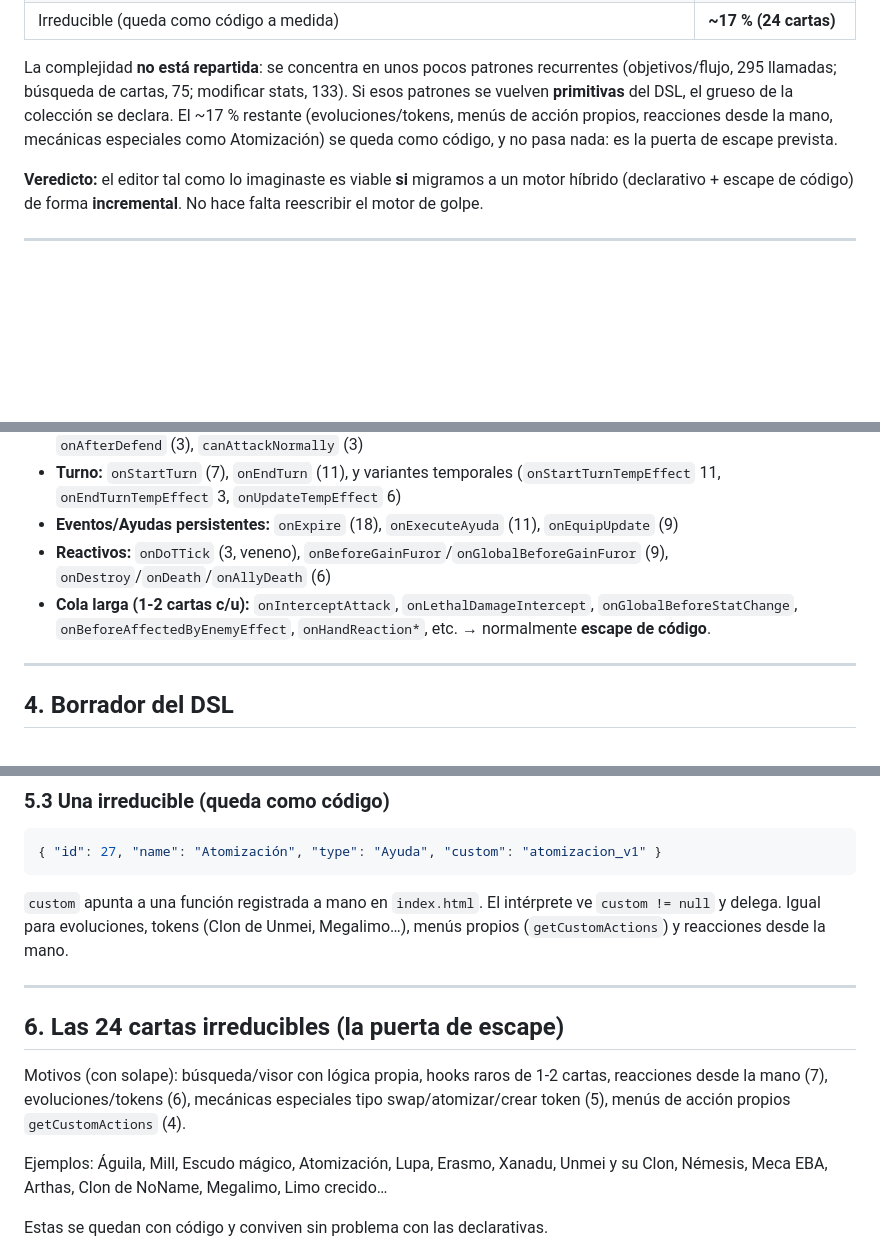
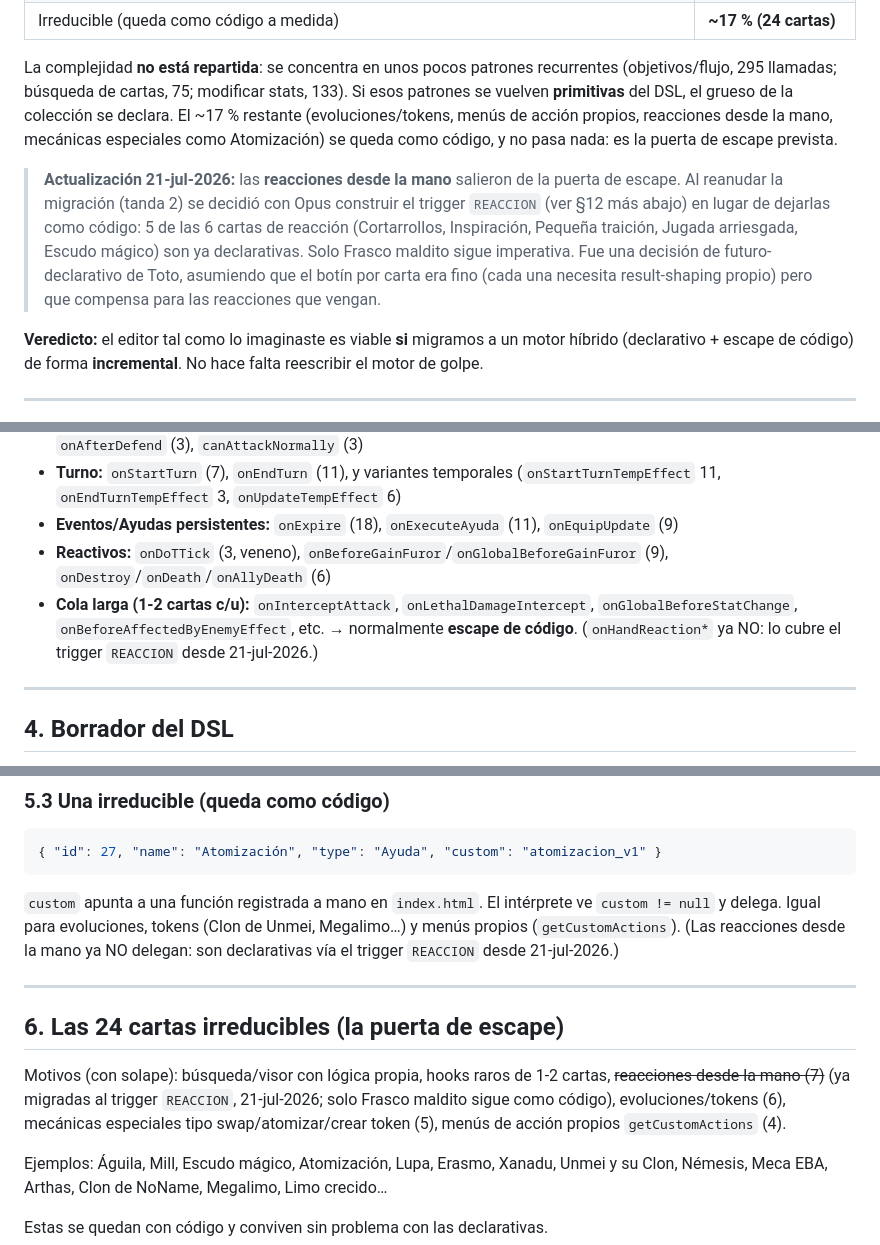
Before and after one commit to JosueMeserom/karlos-tcg, a Markdown page: docs/DSL_cartas_diseno.md, 3 parts joined by grey strips. GitHub-like rendering; blank space fills up the shorter version.

````diff
--- a/docs/DSL_cartas_diseno.md
+++ b/docs/DSL_cartas_diseno.md
@@ -17,6 +17,8 @@ Analicé las **142 cartas** de `cartas.js` (**348 funciones-hook** repartidas en
 | Irreducible (queda como código a medida) | **~17 % (24 cartas)** |
 
 La complejidad **no está repartida**: se concentra en unos pocos patrones recurrentes (objetivos/flujo, 295 llamadas; búsqueda de cartas, 75; modificar stats, 133). Si esos patrones se vuelven **primitivas** del DSL, el grueso de la colección se declara. El ~17 % restante (evoluciones/tokens, menús de acción propios, reacciones desde la mano, mecánicas especiales como Atomización) se queda como código, y no pasa nada: es la puerta de escape prevista.
+
+> **Actualización 21-jul-2026:** las **reacciones desde la mano** salieron de la puerta de escape. Al reanudar la migración (tanda 2) se decidió con Opus construir el trigger `REACCION` (ver §12 más abajo) en lugar de dejarlas como código: 5 de las 6 cartas de reacción (Cortarrollos, Inspiración, Pequeña traición, Jugada arriesgada, Escudo mágico) son ya declarativas. Solo Frasco maldito sigue imperativa. Fue una decisión de futuro-declarativo de Toto, asumiendo que el botín por carta era fino (cada una necesita result-shaping propio) pero que compensa para las reacciones que vengan.
 
 **Veredicto:** el editor tal como lo imaginaste es viable **si** migramos a un motor híbrido (declarativo + escape de código) de forma **incremental**. No hace falta reescribir el motor de golpe.
 
@@ -53,7 +55,7 @@ Agrupando los ~53 hooks por momento del turno. Los 10 primeros cubren la gran ma
 - **Turno:** `onStartTurn` (7), `onEndTurn` (11), y variantes temporales (`onStartTurnTempEffect` 11, `onEndTurnTempEffect` 3, `onUpdateTempEffect` 6)
 - **Eventos/Ayudas persistentes:** `onExpire` (18), `onExecuteAyuda` (11), `onEquipUpdate` (9)
 - **Reactivos:** `onDoTTick` (3, veneno), `onBeforeGainFuror`/`onGlobalBeforeGainFuror` (9), `onDestroy`/`onDeath`/`onAllyDeath` (6)
-- **Cola larga (1-2 cartas c/u):** `onInterceptAttack`, `onLethalDamageIntercept`, `onGlobalBeforeStatChange`, `onBeforeAffectedByEnemyEffect`, `onHandReaction*`, etc. → normalmente **escape de código**.
+- **Cola larga (1-2 cartas c/u):** `onInterceptAttack`, `onLethalDamageIntercept`, `onGlobalBeforeStatChange`, `onBeforeAffectedByEnemyEffect`, etc. → normalmente **escape de código**. (`onHandReaction*` ya NO: lo cubre el trigger `REACCION` desde 21-jul-2026.)
 
 ---
 
@@ -148,13 +150,13 @@ Esto reproduce: +2 Atq si Vida≤3 (pasiva), y el ataque a 2 enemigos con Atq-1
 ```json
 { "id": 27, "name": "Atomización", "type": "Ayuda", "custom": "atomizacion_v1" }
 ```
-`custom` apunta a una función registrada a mano en `index.html`. El intérprete ve `custom != null` y delega. Igual para evoluciones, tokens (Clon de Unmei, Megalimo…), menús propios (`getCustomActions`) y reacciones desde la mano.
+`custom` apunta a una función registrada a mano en `index.html`. El intérprete ve `custom != null` y delega. Igual para evoluciones, tokens (Clon de Unmei, Megalimo…) y menús propios (`getCustomActions`). (Las reacciones desde la mano ya NO delegan: son declarativas vía el trigger `REACCION` desde 21-jul-2026.)
 
 ---
 
 ## 6. Las 24 cartas irreducibles (la puerta de escape)
 
-Motivos (con solape): búsqueda/visor con lógica propia, hooks raros de 1-2 cartas, reacciones desde la mano (7), evoluciones/tokens (6), mecánicas especiales tipo swap/atomizar/crear token (5), menús de acción propios `getCustomActions` (4).
+Motivos (con solape): búsqueda/visor con lógica propia, hooks raros de 1-2 cartas, ~~reacciones desde la mano (7)~~ (ya migradas al trigger `REACCION`, 21-jul-2026; solo Frasco maldito sigue como código), evoluciones/tokens (6), mecánicas especiales tipo swap/atomizar/crear token (5), menús de acción propios `getCustomActions` (4).
 
 Ejemplos: Águila, Mill, Escudo mágico, Atomización, Lupa, Erasmo, Xanadu, Unmei y su Clon, Némesis, Meca EBA, Arthas, Clon de NoName, Megalimo, Limo crecido…
 
````
Also changed, not shown: other parts of docs/DSL_cartas_diseno.md (+39 -0 lines), CLAUDE.md (+3 -3 lines).
